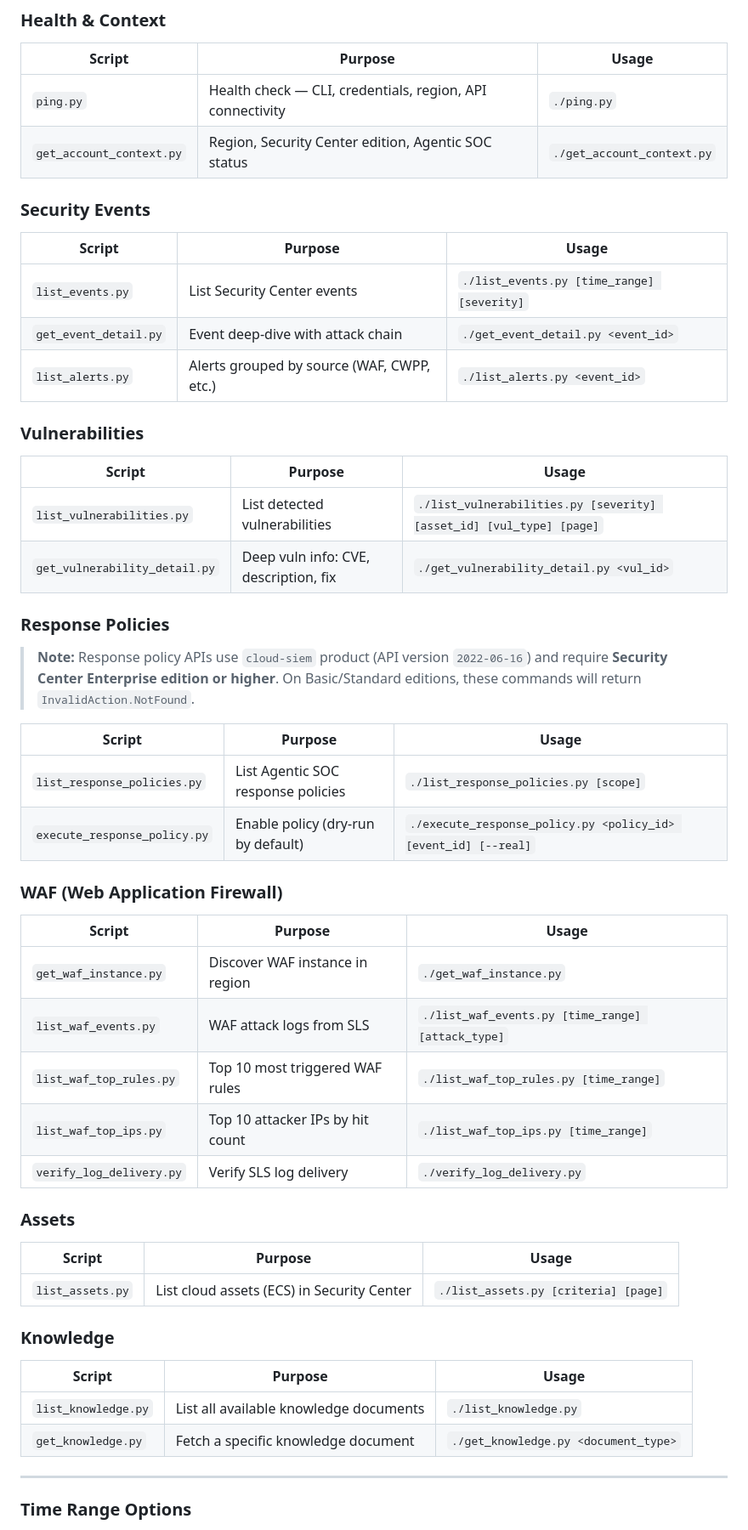
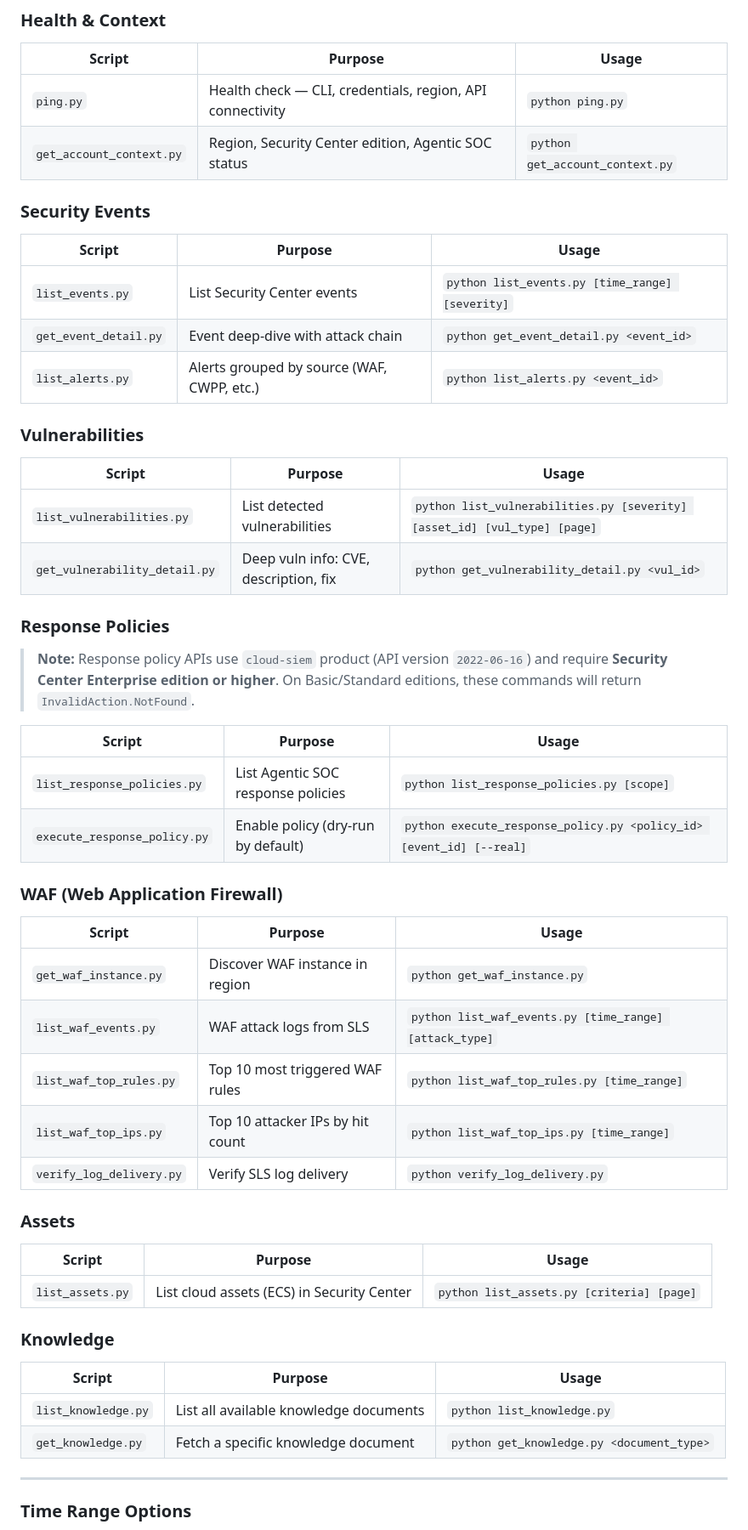
Before and after one commit to cdavis-code/blueteam-autopilot, a Markdown page: skills/blueteam-autopilot-ops/SKILL.md, the part around one of its changes. Shown at 85% size. Rendered like a GitHub page.

Commit message:
fix: replace ./script.py with python script.py in ops SKILL.md — 3rd party agents need python prefix since scripts lack execute bit

```diff
--- a/skills/blueteam-autopilot-ops/SKILL.md
+++ b/skills/blueteam-autopilot-ops/SKILL.md
@@ -88,23 +88,23 @@ Every MCP tool has a CLI fallback. Use these scripts when the MCP server is unav
 
 | Script | Purpose | Usage |
 |--------|---------|-------|
-| `ping.py` | Health check — CLI, credentials, region, API connectivity | `./ping.py` |
-| `get_account_context.py` | Region, Security Center edition, Agentic SOC status | `./get_account_context.py` |
+| `ping.py` | Health check — CLI, credentials, region, API connectivity | `python ping.py` |
+| `get_account_context.py` | Region, Security Center edition, Agentic SOC status | `python get_account_context.py` |
 
 ### Security Events
 
 | Script | Purpose | Usage |
 |--------|---------|-------|
-| `list_events.py` | List Security Center events | `./list_events.py [time_range] [severity]` |
-| `get_event_detail.py` | Event deep-dive with attack chain | `./get_event_detail.py <event_id>` |
-| `list_alerts.py` | Alerts grouped by source (WAF, CWPP, etc.) | `./list_alerts.py <event_id>` |
+| `list_events.py` | List Security Center events | `python list_events.py [time_range] [severity]` |
+| `get_event_detail.py` | Event deep-dive with attack chain | `python get_event_detail.py <event_id>` |
+| `list_alerts.py` | Alerts grouped by source (WAF, CWPP, etc.) | `python list_alerts.py <event_id>` |
 
 ### Vulnerabilities
 
 | Script | Purpose | Usage |
 |--------|---------|-------|
-| `list_vulnerabilities.py` | List detected vulnerabilities | `./list_vulnerabilities.py [severity] [asset_id] [vul_type] [page]` |
-| `get_vulnerability_detail.py` | Deep vuln info: CVE, description, fix | `./get_vulnerability_detail.py <vul_id>` |
+| `list_vulnerabilities.py` | List detected vulnerabilities | `python list_vulnerabilities.py [severity] [asset_id] [vul_type] [page]` |
+| `get_vulnerability_detail.py` | Deep vuln info: CVE, description, fix | `python get_vulnerability_detail.py <vul_id>` |
 
 ### Response Policies
 
@@ -112,31 +112,31 @@ Every MCP tool has a CLI fallback. Use these scripts when the MCP server is unav
 
 | Script | Purpose | Usage |
 |--------|---------|-------|
-| `list_response_policies.py` | List Agentic SOC response policies | `./list_response_policies.py [scope]` |
-| `execute_response_policy.py` | Enable policy (dry-run by default) | `./execute_response_policy.py <policy_id> [event_id] [--real]` |
+| `list_response_policies.py` | List Agentic SOC response policies | `python list_response_policies.py [scope]` |
+| `execute_response_policy.py` | Enable policy (dry-run by default) | `python execute_response_policy.py <policy_id> [event_id] [--real]` |
 
 ### WAF (Web Application Firewall)
 
 | Script | Purpose | Usage |
 |--------|---------|-------|
-| `get_waf_instance.py` | Discover WAF instance in region | `./get_waf_instance.py` |
-| `list_waf_events.py` | WAF attack logs from SLS | `./list_waf_events.py [time_range] [attack_type]` |
-| `list_waf_top_rules.py` | Top 10 most triggered WAF rules | `./list_waf_top_rules.py [time_range]` |
-| `list_waf_top_ips.py` | Top 10 attacker IPs by hit count | `./list_waf_top_ips.py [time_range]` |
-| `verify_log_delivery.py` | Verify SLS log delivery | `./verify_log_delivery.py` |
+| `get_waf_instance.py` | Discover WAF instance in region | `python get_waf_instance.py` |
+| `list_waf_events.py` | WAF attack logs from SLS | `python list_waf_events.py [time_range] [attack_type]` |
+| `list_waf_top_rules.py` | Top 10 most triggered WAF rules | `python list_waf_top_rules.py [time_range]` |
+| `list_waf_top_ips.py` | Top 10 attacker IPs by hit count | `python list_waf_top_ips.py [time_range]` |
+| `verify_log_delivery.py` | Verify SLS log delivery | `python verify_log_delivery.py` |
 
 ### Assets
 
 | Script | Purpose | Usage |
 |--------|---------|-------|
-| `list_assets.py` | List cloud assets (ECS) in Security Center | `./list_assets.py [criteria] [page]` |
+| `list_assets.py` | List cloud assets (ECS) in Security Center | `python list_assets.py [criteria] [page]` |
 
 ### Knowledge
 
 | Script | Purpose | Usage |
 |--------|---------|-------|
-| `list_knowledge.py` | List all available knowledge documents | `./list_knowledge.py` |
-| `get_knowledge.py` | Fetch a specific knowledge document | `./get_knowledge.py <document_type>` |
+| `list_knowledge.py` | List all available knowledge documents | `python list_knowledge.py` |
+| `get_knowledge.py` | Fetch a specific knowledge document | `python get_knowledge.py <document_type>` |
 
 ---
 
```
Also changed, not shown: other parts of skills/blueteam-autopilot-ops/SKILL.md (+4 -4 lines).
